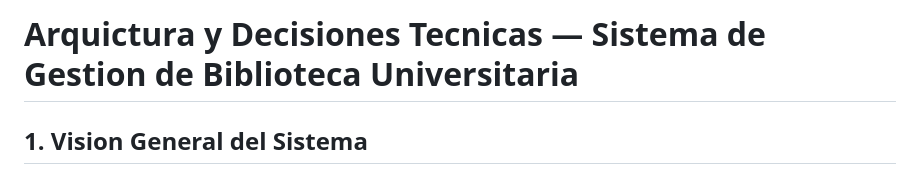
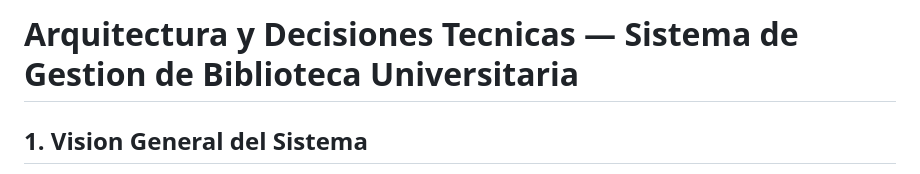
Before and after one commit to atalavera21/sistema-gestion-biblioteca, a Markdown page: documentacion/1. arquitectura-sistema.md, the part around the change. GitHub-like rendering.

Commit message:
Fix typo in architecture document title

```diff
--- a/documentacion/1. arquitectura-sistema.md
+++ b/documentacion/1. arquitectura-sistema.md
@@ -1,4 +1,4 @@
-# Arquictura y Decisiones Tecnicas — Sistema de Gestion de Biblioteca Universitaria
+# Arquitectura y Decisiones Tecnicas — Sistema de Gestion de Biblioteca Universitaria
 
 ## 1. Vision General del Sistema
 
```
